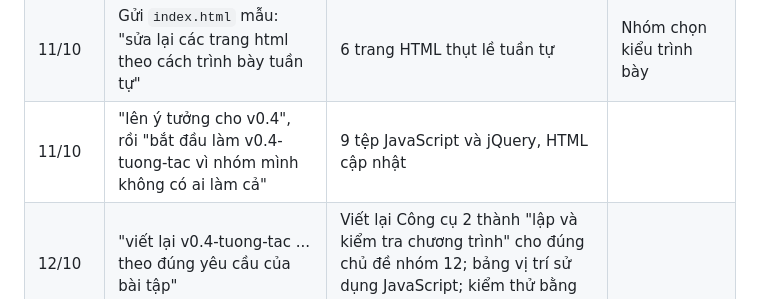
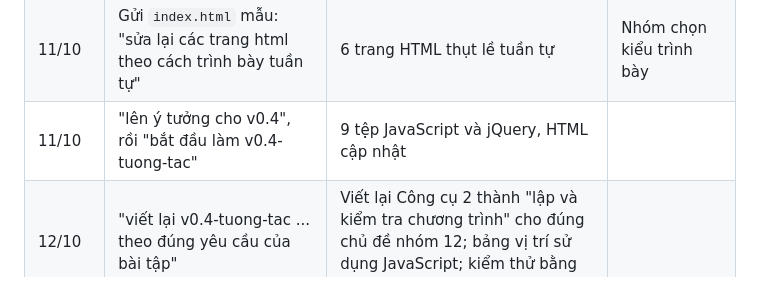
Before and after one commit to gianglthk66sptin-ops/ICT0023-K66-Nhom12-Website-s-ki-n-sinh-vi-n, a Markdown page: SOURCES.md, the part around the change. GitHub-like rendering.

```diff
--- a/SOURCES.md
+++ b/SOURCES.md
@@ -90,7 +90,7 @@ Không có thông tin cá nhân thật của sinh viên được công bố trê
 | 10/10 | "bắt đầu viết style.css ... và các trang" | `style.css` và 6 trang gắn Bootstrap | |
 | 11/10 | Gửi CSS mẫu: "sửa lại file CSS theo kiểu trình bày này ... giữ nguyên nội dung" | `style.css` trình bày lại, nội dung không đổi | Nhóm chọn kiểu trình bày |
 | 11/10 | Gửi `index.html` mẫu: "sửa lại các trang html theo cách trình bày tuần tự" | 6 trang HTML thụt lề tuần tự | Nhóm chọn kiểu trình bày |
-| 11/10 | "lên ý tưởng cho v0.4", rồi "bắt đầu làm v0.4-tuong-tac vì nhóm mình không có ai làm cả" | 9 tệp JavaScript và jQuery, HTML cập nhật | |
+| 11/10 | "lên ý tưởng cho v0.4", rồi "bắt đầu làm v0.4-tuong-tac" | 9 tệp JavaScript và jQuery, HTML cập nhật | |
 | 12/10 | "viết lại v0.4-tuong-tac ... theo đúng yêu cầu của bài tập" | Viết lại Công cụ 2 thành "lập và kiểm tra chương trình" cho đúng chủ đề nhóm 12; bảng vị trí sử dụng JavaScript; kiểm thử bằng Chromium (59 phép) | |
 | 12/10 | "viết riêng phần javascript", "tạo thành tệp riêng" | Mã JavaScript từng tệp và `js.zip` | |
 | 12/10 | Gửi tệp RAR: "xem giúp mình bài của nhóm đã đúng với yêu cầu của nhóm 12 chưa ... lên ý tưởng cho v1.0-final" | Đánh giá, danh sách việc cần sửa, ý tưởng v1.0 | Nhóm tự thêm ảnh sự kiện và hai logo còn thiếu vào bản RAR |
```
